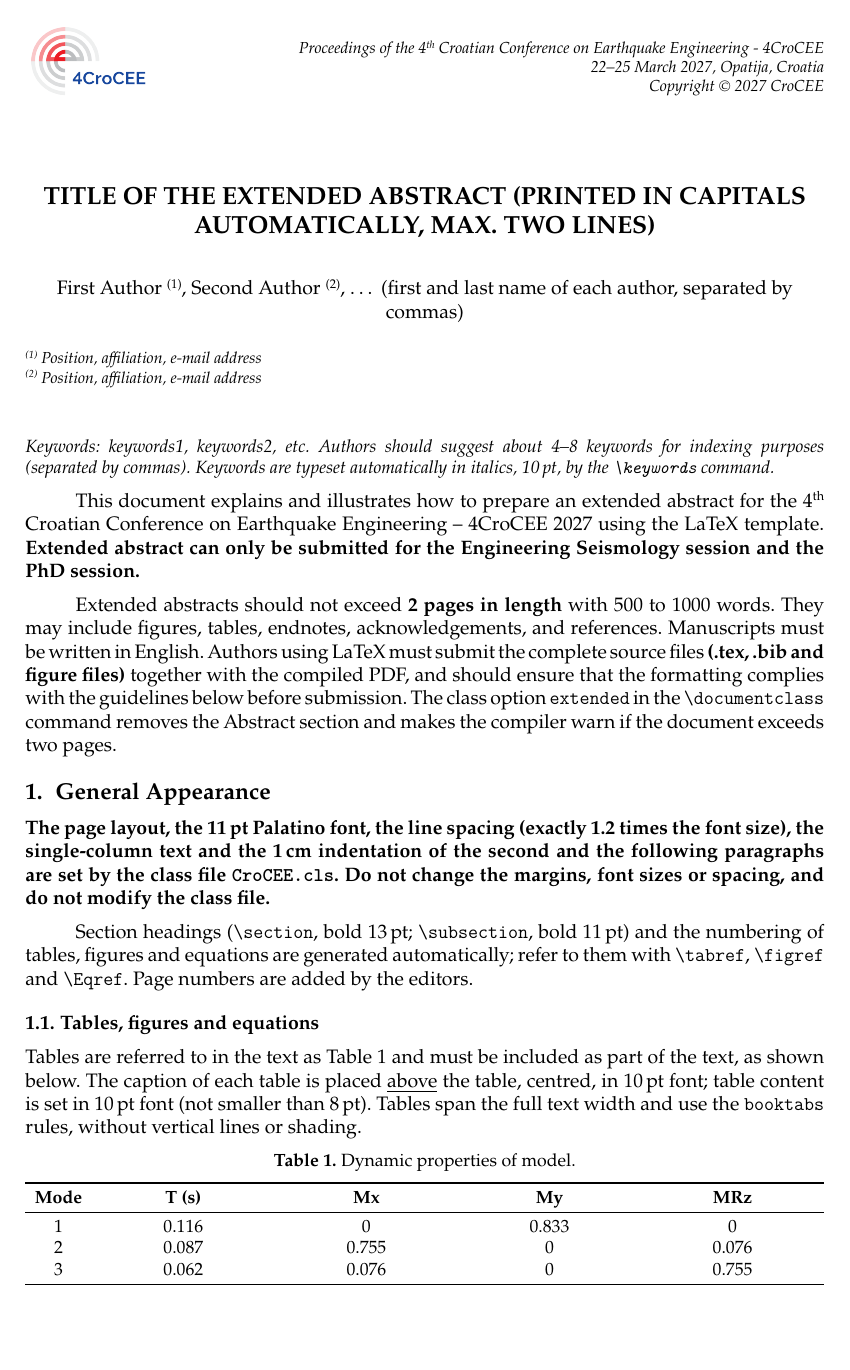
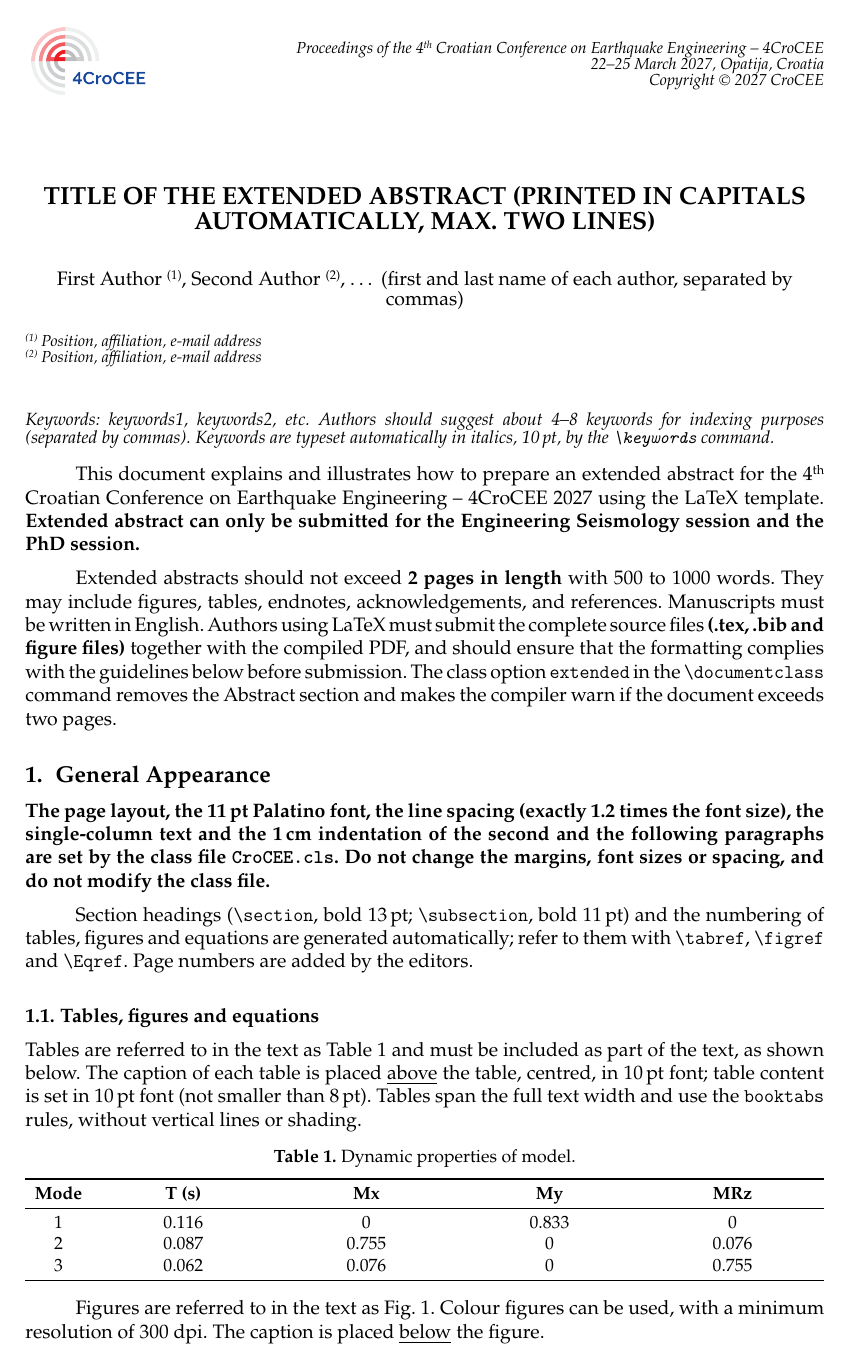
Before and after one commit to mgrubisic/CroCEE_TeX_Template, a LaTeX document (CroCEE_ExtendedAbstract.tex, which reads Definitions/CroCEE.cls): page 1 of 2. Compiled offline with pdfLaTeX.

Commit message:
Updates from Overleaf

```diff
--- a/Definitions/CroCEE.cls
+++ b/Definitions/CroCEE.cls
@@ -40,16 +40,16 @@
 %% Word keeps the font descent (Palatino Linotype: 0.285 x size) at the
 %% bottom of the line box and takes the rest from the top, so the ascent
 %% of the line box is pitch - descent.
-\def\crocee@lh{1.2}               % line pitch / font size (Word "Exactly")
-\def\crocee@desc{0.285}            % descent of the line box / font size
-\def\crocee@asc{0.915}             % ascent of the line box = lh - desc
+\def\crocee@lh{1.0}               % line pitch / font size (Word "Exactly")
+\def\crocee@desc{0.285}            % descent of the line box / font size {0.285}
+\def\crocee@asc{0.915}             % ascent of the line box = lh - desc {0.915}
 
 %% --- 1.2 Line Spacing Multipliers (1.0 = the exact pitch above)
-\def\crocee@mult{1.0}               % body text (\normalsize) line spacing multiple
-\def\crocee@mult@abstract{1.0}       % abstract body line spacing multiple
-\def\crocee@mult@caption{1.0}        % figure/table captions line spacing multiple
-\def\crocee@mult@table{1.0}          % table cells line spacing multiple
-\def\crocee@mult@bib{1.0}            % references list line spacing multiple
+\def\crocee@mult{1.2}               % body text (\normalsize) line spacing multiple
+\def\crocee@mult@abstract{1.2}       % abstract body line spacing multiple
+\def\crocee@mult@caption{1.2}        % figure/table captions line spacing multiple
+\def\crocee@mult@table{1.2}          % table cells line spacing multiple
+\def\crocee@mult@bib{1.2}            % references list line spacing multiple
 
 %% --- 1.3 Base Font Size Scale (in Word points: 1 bp = 1.00375 pt)
 \def\crocee@sz@tiny{6}
@@ -432,12 +432,30 @@
 %% =====================================================================
 %%  7. HEADER & FOOTER
 %% =====================================================================
+\definecolor{croceelink}{RGB}{5, 99, 193} % Word hyperlink plava (ili koristi 'blue')
+%% \definecolor{croceelink}{RGB}{10, 50, 200} % Word hyperlink plava (ili koristi 'blue')
+
+\AddToHook{begindocument/before}{%
+  \@ifpackageloaded{hyperref}{}{\RequirePackage{hyperref}}%
+  \hypersetup{
+    colorlinks=true,
+    linkcolor=black,      % interne poveznice (slike, tablice, jednadžbe) ostaju crne
+    citecolor=black,      % citati [1] ostaju crni
+    filecolor=black,
+    urlcolor=croceelink,  % svi \url{...} (uključujući \paperdoi) postaju plavi
+    pdfstartview=FitH,
+    pdftitle={\crocee@pdftitle},
+    pdfauthor={\crocee@pdfauthor},
+    pdfsubject={4th Croatian Conference on Earthquake Engineering - 4CroCEE},
+    pdflang={en-US}}%
+  \urlstyle{same}}
+
 \RequirePackage{graphicx}
 \newcommand\croceeheader[3]{%
   \gdef\crocee@hdr@a{#1}\gdef\crocee@hdr@b{#2}\gdef\crocee@hdr@c{#3}}
 \croceeheader
   {Proceedings of the 4\textsuperscript{th} Croatian Conference on
-   Earthquake Engineering - 4CroCEE}
+   Earthquake Engineering -- 4CroCEE}
   {22--25 March 2027, Opatija, Croatia}
   {Copyright \textcopyright{} 2027 CroCEE}
 \newcommand\croceelogo[1]{\gdef\crocee@logo{#1}}
```
Also changed, not shown: CroCEE_ExtendedAbstract.tex (+6 -0 lines), CroCEE_FullPaper.tex (+5 -3 lines).
